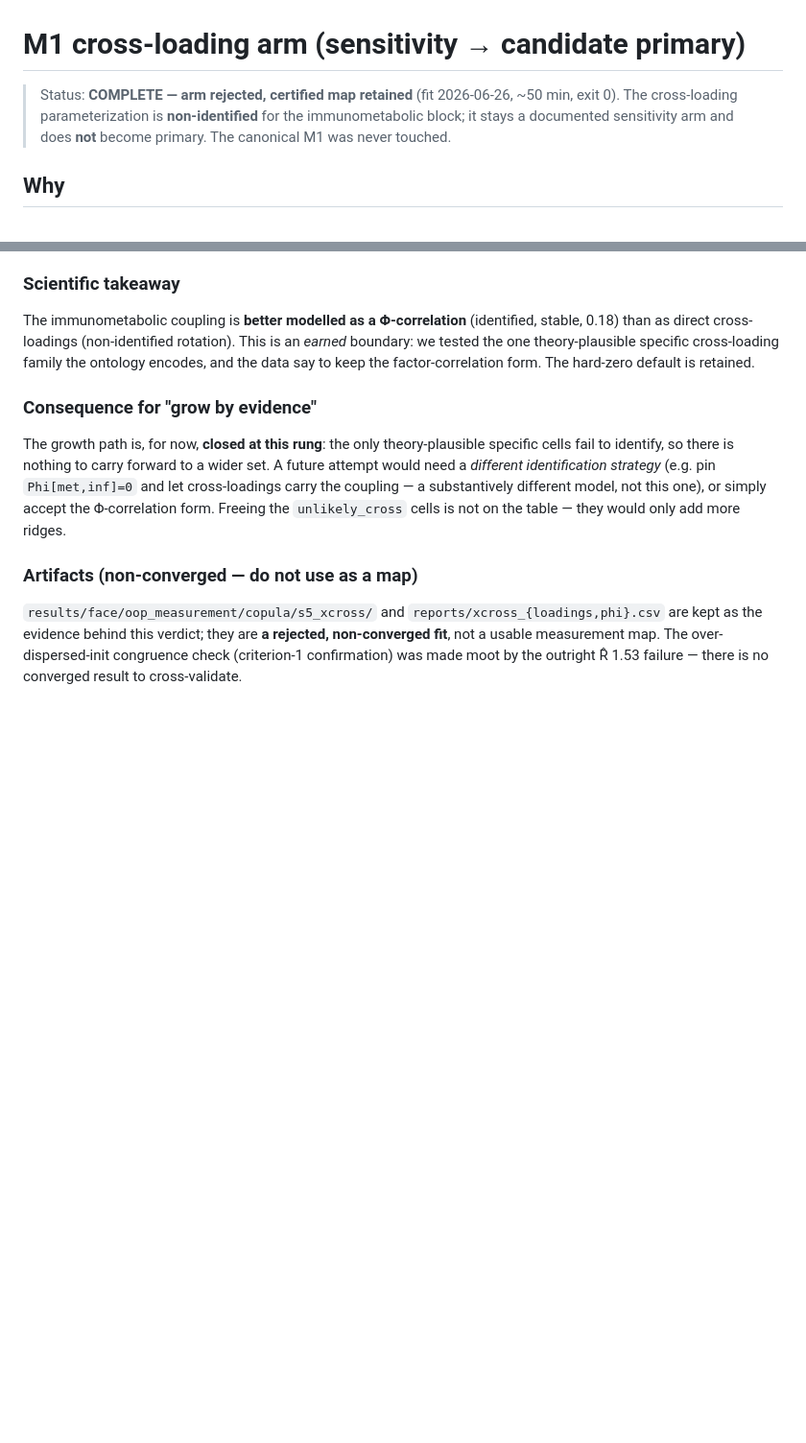
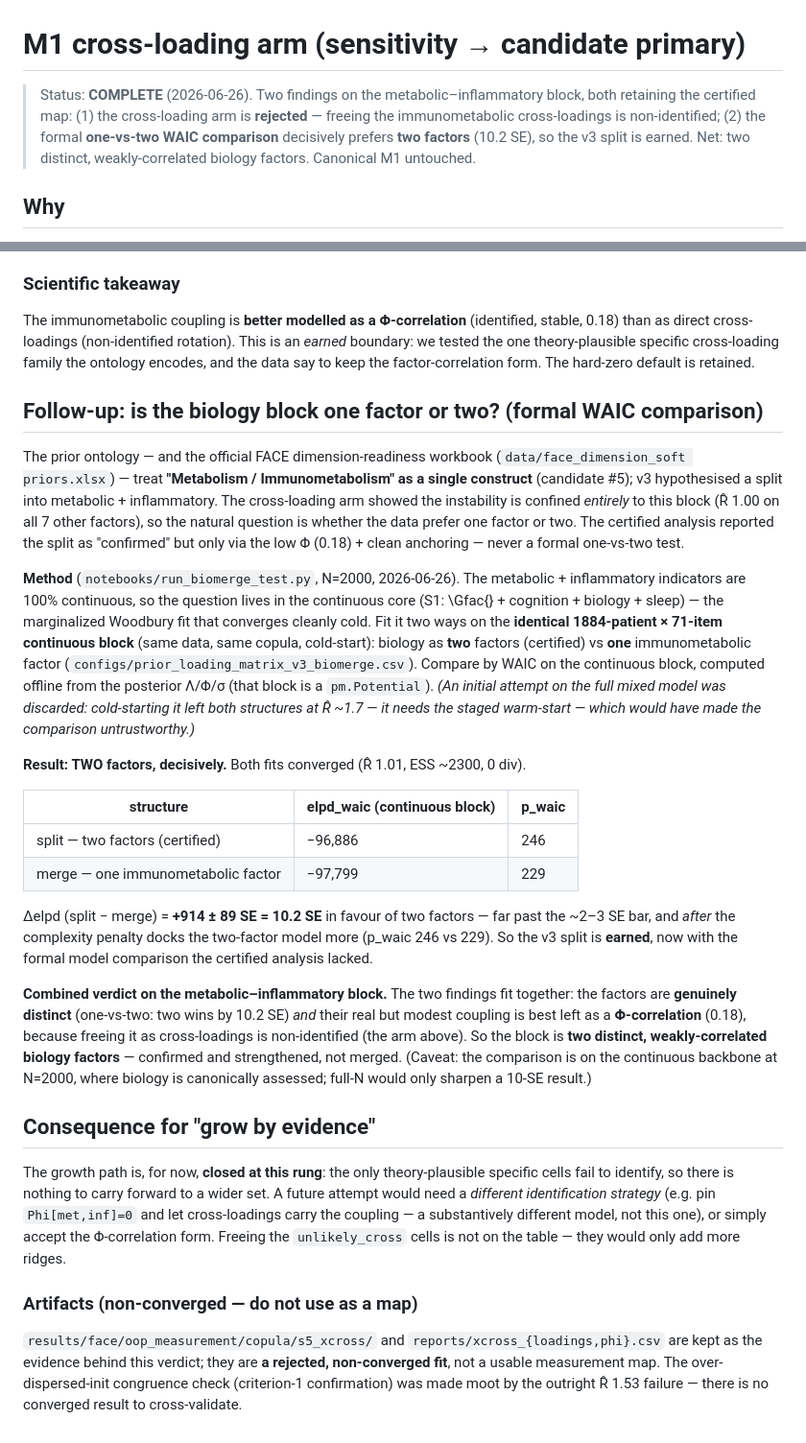
Before and after one commit to AndriiKulakovskyi/face-trans-diagnostic-phenotypes, a Markdown page: docs/CROSS_LOADING_ARM.md, 2 parts joined by grey strips. Shown at 96% size. Drawn GitHub-style; blank space fills up the shorter version.

Commit message:
m1: biology one-vs-two — TWO factors win decisively (WAIC +914 ± 89, 10.2 SE)
Formal model comparison on the continuous backbone (N=2000, identical 1884x71 block, copula,
cold-start; both R-hat 1.01, ESS ~2300): metabolic + inflammatory as TWO factors vs ONE
immunometabolic factor.

  split (two)  elpd_waic -96886  (p_waic 246)
  merge (one)  elpd_waic -97799  (p_waic 229)
  delta (split - merge) = +914 +/- 89 SE = 10.2 SE favouring TWO factors

So the v3 split is EARNED (the formal test the certified analysis never had), even after the
complexity penalty docks the two-factor model more. The prior's single "Metabolism/Immunometabolism"
construct genuinely splits.

Combined with the (rejected) cross-loading arm: the block is two DISTINCT factors (one-vs-two wins
10.2 SE) whose modest coupling is best left a Phi-correlation (0.18; cross-loadings non-identified).
Documented in docs/CROSS_LOADING_ARM.md; verdict json kept as evidence.

Co-Authored-By: Claude Opus 4.8 <noreply@anthropic.com>

```diff
--- a/docs/CROSS_LOADING_ARM.md
+++ b/docs/CROSS_LOADING_ARM.md
@@ -1,8 +1,9 @@
 # M1 cross-loading arm (sensitivity → candidate primary)
 
-> Status: **COMPLETE — arm rejected, certified map retained** (fit 2026-06-26, ~50 min, exit 0).
-> The cross-loading parameterization is **non-identified** for the immunometabolic block; it stays a
-> documented sensitivity arm and does **not** become primary. The canonical M1 was never touched.
+> Status: **COMPLETE** (2026-06-26). Two findings on the metabolic–inflammatory block, both retaining the
+> certified map: (1) the cross-loading arm is **rejected** — freeing the immunometabolic cross-loadings is
+> non-identified; (2) the formal **one-vs-two WAIC comparison** decisively prefers **two factors** (10.2 SE),
+> so the v3 split is earned. Net: two distinct, weakly-correlated biology factors. Canonical M1 untouched.
 
 ## Why
 
@@ -125,7 +126,43 @@ direct cross-loadings (non-identified rotation). This is an *earned* boundary: w
 theory-plausible specific cross-loading family the ontology encodes, and the data say to keep the
 factor-correlation form. The hard-zero default is retained.
 
-### Consequence for "grow by evidence"
+## Follow-up: is the biology block one factor or two? (formal WAIC comparison)
+
+The prior ontology — and the official FACE dimension-readiness workbook
+(`data/face_dimension_soft priors.xlsx`) — treat **"Metabolism / Immunometabolism" as a single
+construct** (candidate #5); v3 hypothesised a split into metabolic + inflammatory. The cross-loading arm
+showed the instability is confined *entirely* to this block (R̂ 1.00 on all 7 other factors), so the
+natural question is whether the data prefer one factor or two. The certified analysis reported the split
+as "confirmed" but only via the low Φ (0.18) + clean anchoring — never a formal one-vs-two test.
+
+**Method** (`notebooks/run_biomerge_test.py`, N=2000, 2026-06-26). The metabolic + inflammatory indicators
+are 100% continuous, so the question lives in the continuous core (S1: \Gfac{} + cognition + biology + sleep)
+— the marginalized Woodbury fit that converges cleanly cold. Fit it two ways on the **identical
+1884-patient × 71-item continuous block** (same data, same copula, cold-start): biology as **two** factors
+(certified) vs **one** immunometabolic factor (`configs/prior_loading_matrix_v3_biomerge.csv`). Compare by
+WAIC on the continuous block, computed offline from the posterior Λ/Φ/σ (that block is a `pm.Potential`).
+*(An initial attempt on the full mixed model was discarded: cold-starting it left both structures at
+R̂ ~1.7 — it needs the staged warm-start — which would have made the comparison untrustworthy.)*
+
+**Result: TWO factors, decisively.** Both fits converged (R̂ 1.01, ESS ~2300, 0 div).
+
+| structure | elpd_waic (continuous block) | p_waic |
+|---|---|---|
+| split — two factors (certified) | −96,886 | 246 |
+| merge — one immunometabolic factor | −97,799 | 229 |
+
+Δelpd (split − merge) = **+914 ± 89 SE = 10.2 SE** in favour of two factors — far past the ~2–3 SE bar,
+and *after* the complexity penalty docks the two-factor model more (p_waic 246 vs 229). So the v3 split is
+**earned**, now with the formal model comparison the certified analysis lacked.
+
+**Combined verdict on the metabolic–inflammatory block.** The two findings fit together: the factors are
+**genuinely distinct** (one-vs-two: two wins by 10.2 SE) *and* their real but modest coupling is best left
+as a **Φ-correlation** (0.18), because freeing it as cross-loadings is non-identified (the arm above). So
+the block is **two distinct, weakly-correlated biology factors** — confirmed and strengthened, not merged.
+(Caveat: the comparison is on the continuous backbone at N=2000, where biology is canonically assessed;
+full-N would only sharpen a 10-SE result.)
+
+## Consequence for "grow by evidence"
 
 The growth path is, for now, **closed at this rung**: the only theory-plausible specific cells fail to
 identify, so there is nothing to carry forward to a wider set. A future attempt would need a *different
```
